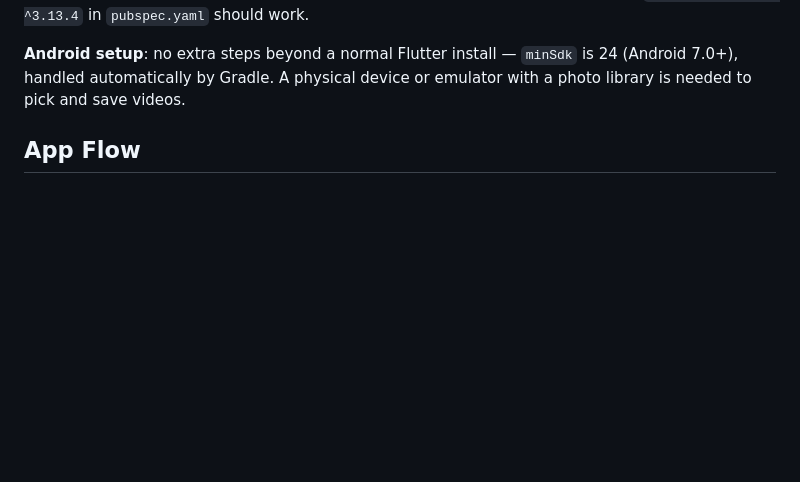
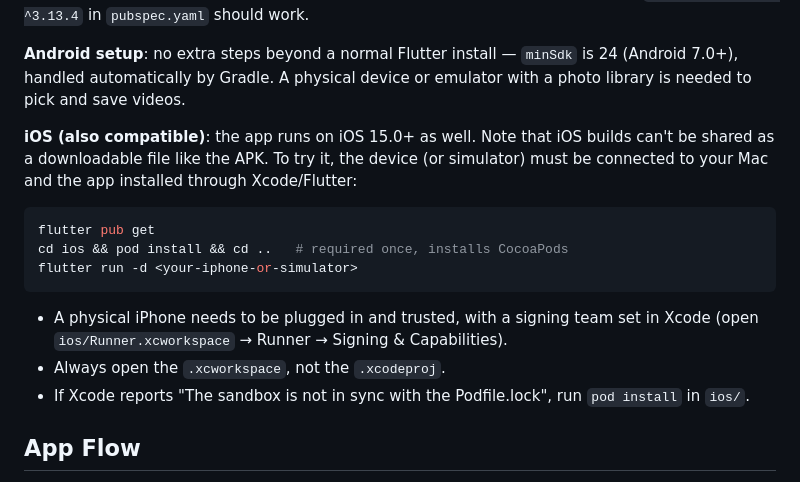
Before and after one commit to paswordnya/clippapp, a Markdown page: README.md, the part around the change. Drawn GitHub-style; blank space fills up the shorter version.

Commit message:
Document iOS compatibility and run instructions
Co-Authored-By: Claude Sonnet 5.5 <noreply@anthropic.com>

````diff
--- a/README.md
+++ b/README.md
@@ -23,6 +23,23 @@ install matching `environment.sdk: ^3.13.4` in `pubspec.yaml` should work.
 **Android setup**: no extra steps beyond a normal Flutter install — `minSdk`
 is 24 (Android 7.0+), handled automatically by Gradle. A physical device or
 emulator with a photo library is needed to pick and save videos.
+
+**iOS (also compatible)**: the app runs on iOS 15.0+ as well. Note that iOS
+builds can't be shared as a downloadable file like the APK. To try it, the
+device (or simulator) must be connected to your Mac and the app installed
+through Xcode/Flutter:
+
+```bash
+flutter pub get
+cd ios && pod install && cd ..   # required once, installs CocoaPods
+flutter run -d <your-iphone-or-simulator>
+```
+
+- A physical iPhone needs to be plugged in and trusted, with a signing team
+  set in Xcode (open `ios/Runner.xcworkspace` → Runner → Signing & Capabilities).
+- Always open the `.xcworkspace`, not the `.xcodeproj`.
+- If Xcode reports "The sandbox is not in sync with the Podfile.lock", run
+  `pod install` in `ios/`.
 
 ## App Flow
 
````
